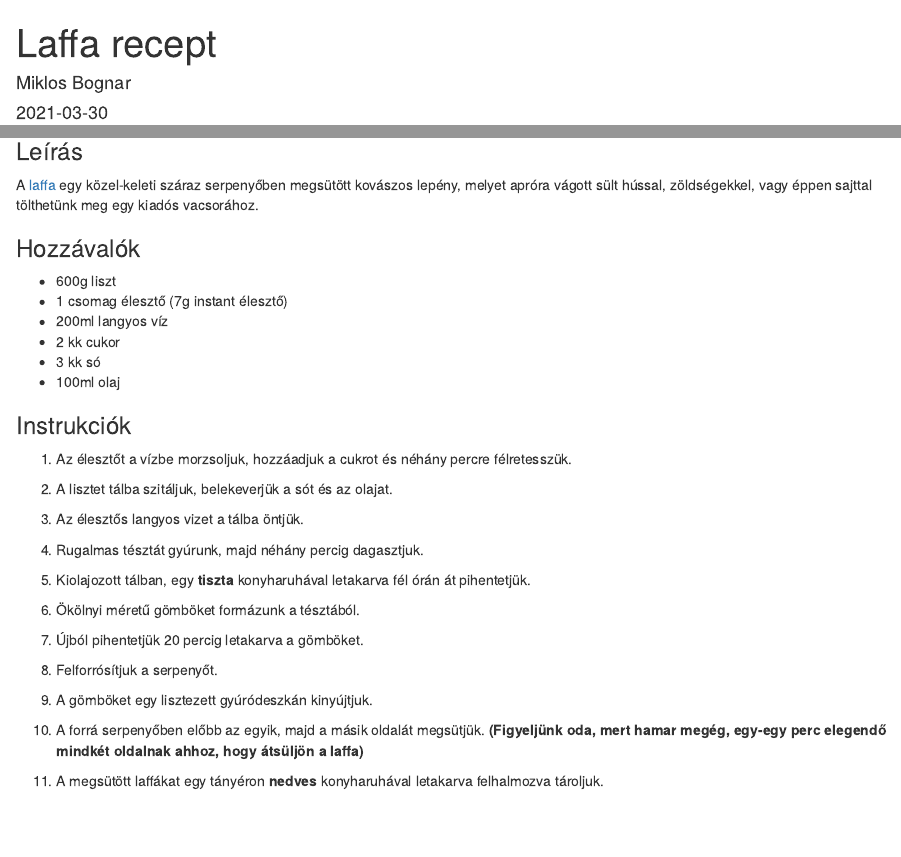
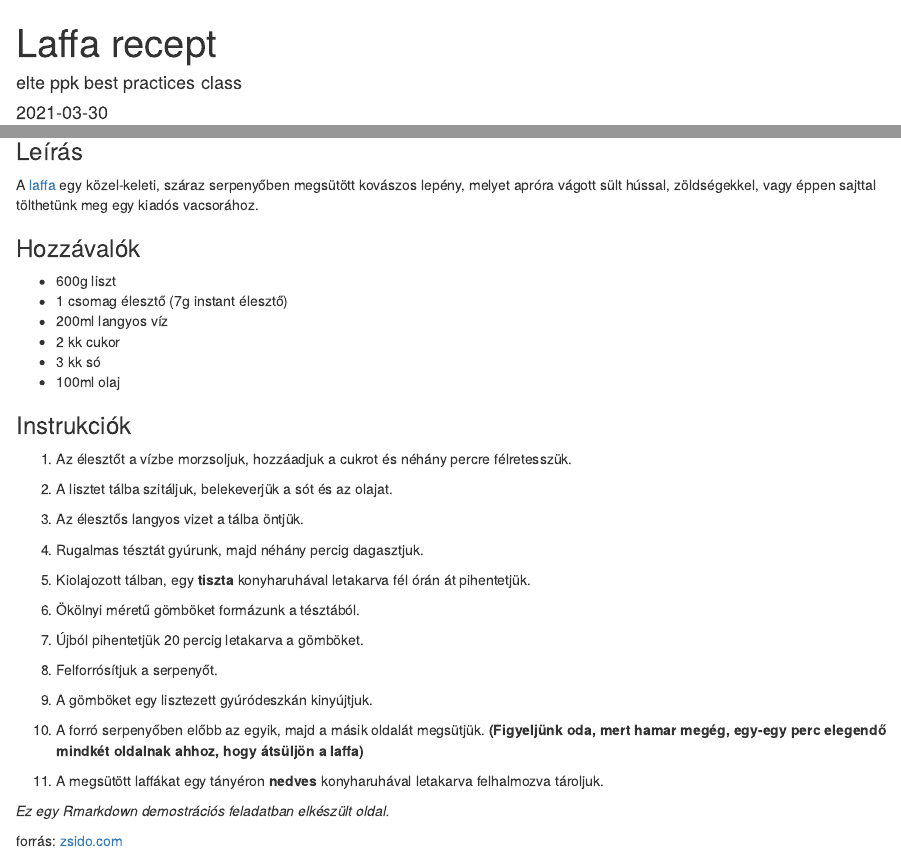
Before and after one commit to mibognar/laffa_recipe, an R Markdown document (laffa.Rmd): the page in a window 1100 px wide, from its top, and a second part further down, joined at a grey line. Rendered offline with R 4.5, knitr and Pandoc, with nearby package versions.

Commit message:
legal modifications

```diff
--- a/laffa.Rmd
+++ b/laffa.Rmd
@@ -1,6 +1,6 @@
 ---
 title: "Laffa recept"
-author: "Miklos Bognar"
+author: "elte ppk best practices class"
 date: '2021-03-30'
 output: html_document
 knit: (function(inputFile, encoding) {
@@ -14,7 +14,7 @@ knit: (function(inputFile, encoding) {
 
 ### Leírás
 
-A [laffa](https://en.wikipedia.org/wiki/Laffa) egy közel-keleti száraz serpenyőben megsütött kovászos lepény, melyet apróra vágott sült hússal, zöldségekkel, vagy éppen sajttal tölthetünk meg egy kiadós vacsorához.
+A [laffa](https://en.wikipedia.org/wiki/Laffa) egy közel-keleti, száraz serpenyőben megsütött kovászos lepény, melyet apróra vágott sült hússal, zöldségekkel, vagy éppen sajttal tölthetünk meg egy kiadós vacsorához.
 
 ### Hozzávalók
 
@@ -45,6 +45,11 @@ A [laffa](https://en.wikipedia.org/wiki/Laffa) egy közel-keleti száraz serpeny
 
 9. A gömböket egy lisztezett gyúródeszkán kinyújtjuk.
 
-10. A forrá serpenyőben előbb az egyik, majd a másik oldalát megsütjük. **(Figyeljünk oda, mert hamar megég, egy-egy perc elegendő mindkét oldalnak ahhoz, hogy átsüljön a laffa)**
+10. A forró serpenyőben előbb az egyik, majd a másik oldalát megsütjük. **(Figyeljünk oda, mert hamar megég, egy-egy perc elegendő mindkét oldalnak ahhoz, hogy átsüljön a laffa)**
 
 11. A megsütött laffákat egy tányéron **nedves** konyharuhával letakarva felhalmozva tároljuk.
+
+
+*Ez egy Rmarkdown demostrációs feladatban elkészült oldal.*
+
+forrás: [zsido.com](https://zsido.com/koser-gasztro-laffa/)
```
Also changed, not shown: index.html, 2 other files.
